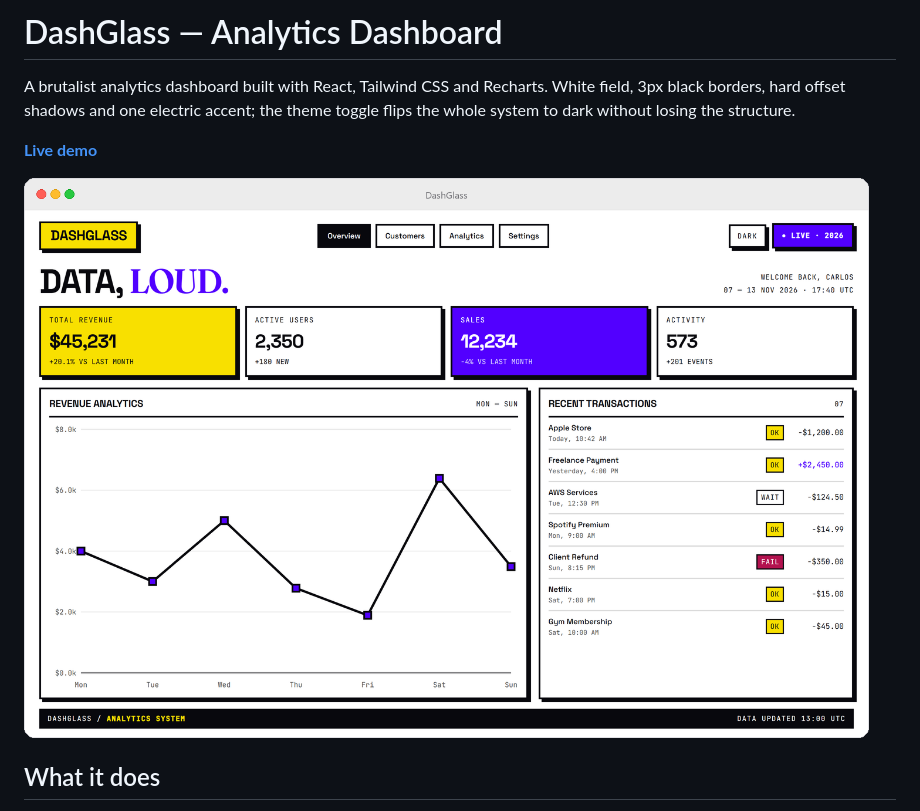
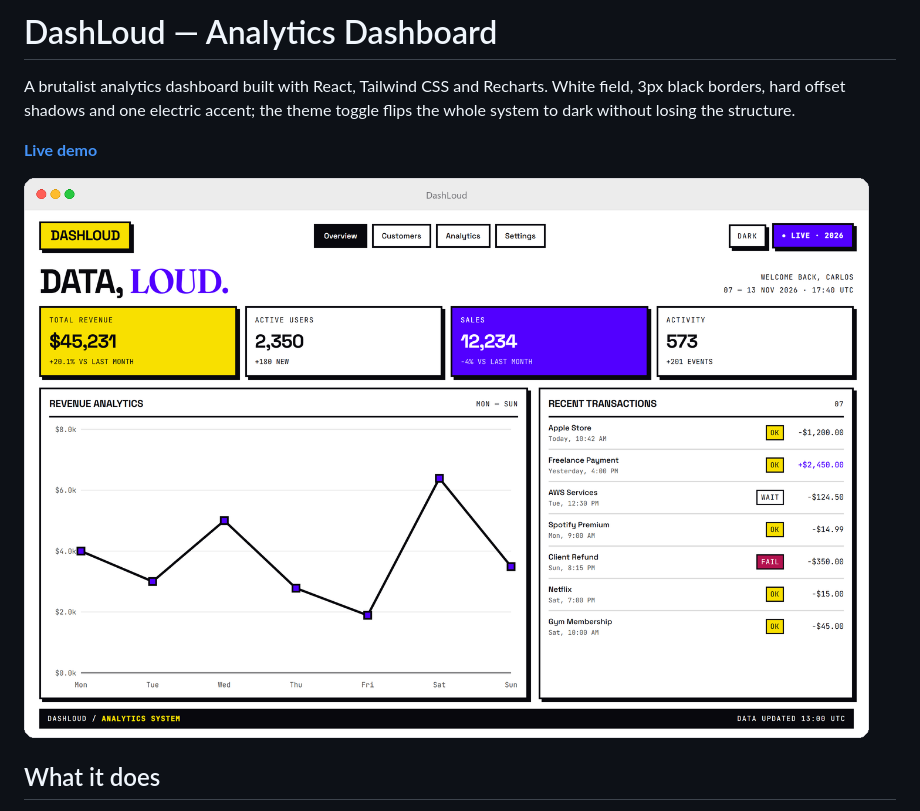
Before and after one commit to c26200/dashboard-glass-ui, a Markdown page: README.md, the part around the change. Drawn GitHub-style; pictures changed too: preview.png.

```diff
--- a/README.md
+++ b/README.md
@@ -1,4 +1,4 @@
-# DashGlass — Analytics Dashboard
+# DashLoud — Analytics Dashboard
 
 A brutalist analytics dashboard built with React, Tailwind CSS and Recharts. White field,
 3px black borders, hard offset shadows and one electric accent; the theme toggle flips the
@@ -6,7 +6,7 @@ whole system to dark without losing the structure.
 
 **[Live demo](https://dashboard-glass-ui.vercel.app)**
 
-![Dashboard preview](./preview.png?v=2)
+![Dashboard preview](./preview.png?v=3)
 
 ## What it does
 
```
Also changed, not shown: design-demos/direction-approved.md (+1 -1 lines), design-demos/directions.md (+1 -1 lines), 10 other files.
